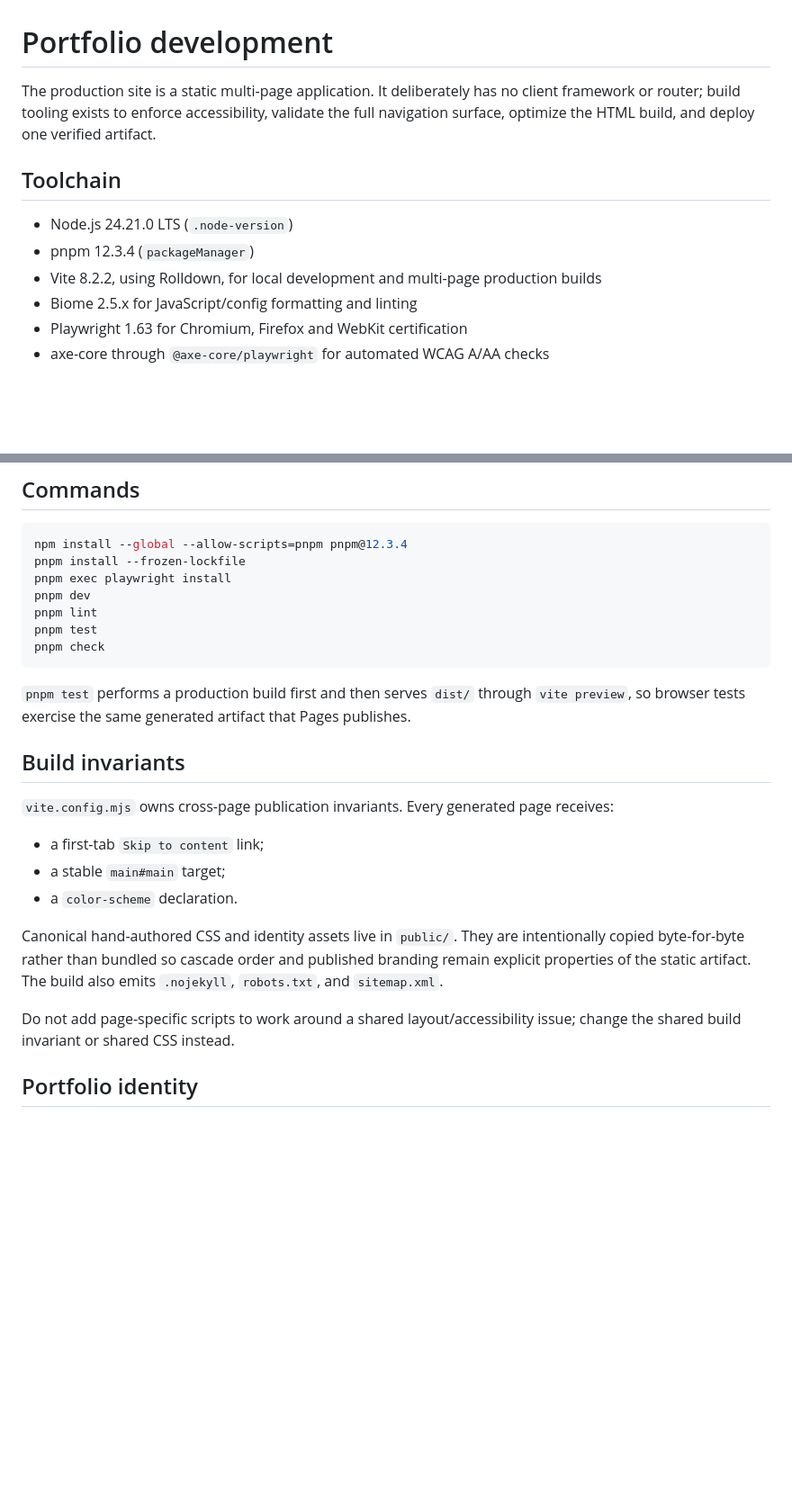
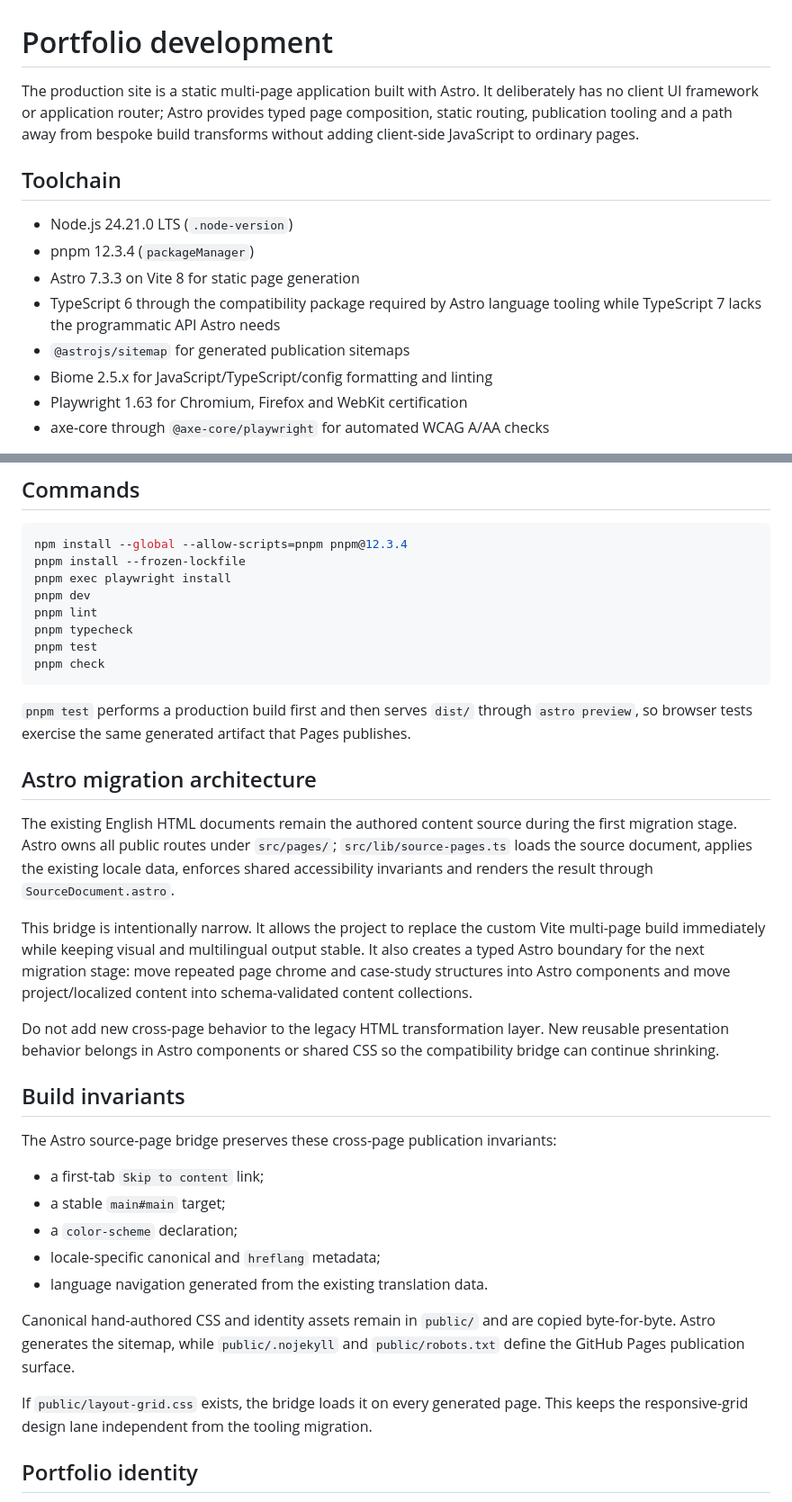
Before and after one commit to xtreemze/xtreemze.github.io, a Markdown page: README_DEV.md, 2 parts joined by grey strips. Shown at 90% size. Rendered like a GitHub page; blank space fills up the shorter version.

Commit message:
Document Astro migration architecture

````diff
--- a/README_DEV.md
+++ b/README_DEV.md
@@ -1,13 +1,15 @@
 # Portfolio development
 
-The production site is a static multi-page application. It deliberately has no client framework or router; build tooling exists to enforce accessibility, validate the full navigation surface, optimize the HTML build, and deploy one verified artifact.
+The production site is a static multi-page application built with Astro. It deliberately has no client UI framework or application router; Astro provides typed page composition, static routing, publication tooling and a path away from bespoke build transforms without adding client-side JavaScript to ordinary pages.
 
 ## Toolchain
 
 - Node.js 24.21.0 LTS (`.node-version`)
 - pnpm 12.3.4 (`packageManager`)
-- Vite 8.2.2, using Rolldown, for local development and multi-page production builds
-- Biome 2.5.x for JavaScript/config formatting and linting
+- Astro 7.3.3 on Vite 8 for static page generation
+- TypeScript 6 through the compatibility package required by Astro language tooling while TypeScript 7 lacks the programmatic API Astro needs
+- `@astrojs/sitemap` for generated publication sitemaps
+- Biome 2.5.x for JavaScript/TypeScript/config formatting and linting
 - Playwright 1.63 for Chromium, Firefox and WebKit certification
 - axe-core through `@axe-core/playwright` for automated WCAG A/AA checks
 
@@ -21,23 +23,34 @@ pnpm install --frozen-lockfile
 pnpm exec playwright install
 pnpm dev
 pnpm lint
+pnpm typecheck
 pnpm test
 pnpm check
 ```
 
-`pnpm test` performs a production build first and then serves `dist/` through `vite preview`, so browser tests exercise the same generated artifact that Pages publishes.
+`pnpm test` performs a production build first and then serves `dist/` through `astro preview`, so browser tests exercise the same generated artifact that Pages publishes.
+
+## Astro migration architecture
+
+The existing English HTML documents remain the authored content source during the first migration stage. Astro owns all public routes under `src/pages/`; `src/lib/source-pages.ts` loads the source document, applies the existing locale data, enforces shared accessibility invariants and renders the result through `SourceDocument.astro`.
+
+This bridge is intentionally narrow. It allows the project to replace the custom Vite multi-page build immediately while keeping visual and multilingual output stable. It also creates a typed Astro boundary for the next migration stage: move repeated page chrome and case-study structures into Astro components and move project/localized content into schema-validated content collections.
+
+Do not add new cross-page behavior to the legacy HTML transformation layer. New reusable presentation behavior belongs in Astro components or shared CSS so the compatibility bridge can continue shrinking.
 
 ## Build invariants
 
-`vite.config.mjs` owns cross-page publication invariants. Every generated page receives:
+The Astro source-page bridge preserves these cross-page publication invariants:
 
 - a first-tab `Skip to content` link;
 - a stable `main#main` target;
-- a `color-scheme` declaration.
+- a `color-scheme` declaration;
+- locale-specific canonical and `hreflang` metadata;
+- language navigation generated from the existing translation data.
 
-Canonical hand-authored CSS and identity assets live in `public/`. They are intentionally copied byte-for-byte rather than bundled so cascade order and published branding remain explicit properties of the static artifact. The build also emits `.nojekyll`, `robots.txt`, and `sitemap.xml`.
+Canonical hand-authored CSS and identity assets remain in `public/` and are copied byte-for-byte. Astro generates the sitemap, while `public/.nojekyll` and `public/robots.txt` define the GitHub Pages publication surface.
 
-Do not add page-specific scripts to work around a shared layout/accessibility issue; change the shared build invariant or shared CSS instead.
+If `public/layout-grid.css` exists, the bridge loads it on every generated page. This keeps the responsive-grid design lane independent from the tooling migration.
 
 ## Portfolio identity
 
````
Also changed, not shown: other parts of README_DEV.md (+2 -0 lines).
